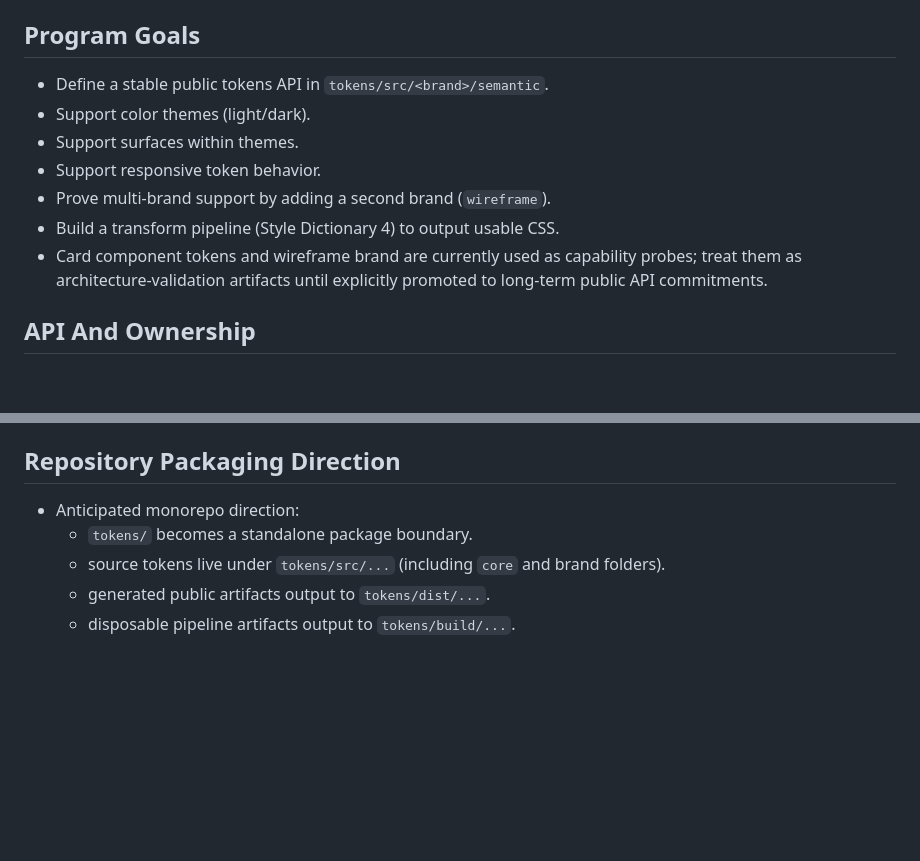
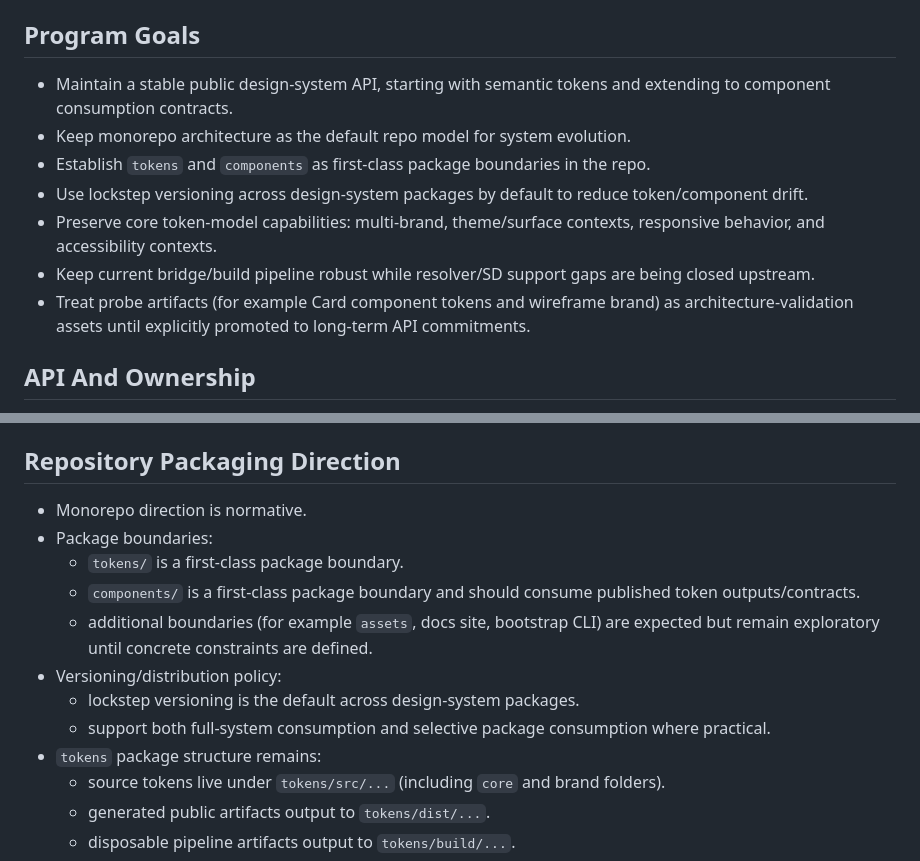
Before and after one commit to measuredco/calibrate, a Markdown page: docs/CONSTRAINTS.md, 2 parts joined by grey strips. Rendered like a GitHub page; blank space fills up the shorter version.

Commit message:
docs: update roadmap and architecture constraints

```diff
--- a/docs/CONSTRAINTS.md
+++ b/docs/CONSTRAINTS.md
@@ -8,13 +8,13 @@ Resolver adapter details live in `tokens/scripts/README.md`.
 
 ## Program Goals
 
-- Define a stable public tokens API in `tokens/src/<brand>/semantic`.
-- Support color themes (light/dark).
-- Support surfaces within themes.
-- Support responsive token behavior.
-- Prove multi-brand support by adding a second brand (`wireframe`).
-- Build a transform pipeline (Style Dictionary 4) to output usable CSS.
-- Card component tokens and wireframe brand are currently used as capability probes; treat them as architecture-validation artifacts until explicitly promoted to long-term public API commitments.
+- Maintain a stable public design-system API, starting with semantic tokens and extending to component consumption contracts.
+- Keep monorepo architecture as the default repo model for system evolution.
+- Establish `tokens` and `components` as first-class package boundaries in the repo.
+- Use lockstep versioning across design-system packages by default to reduce token/component drift.
+- Preserve core token-model capabilities: multi-brand, theme/surface contexts, responsive behavior, and accessibility contexts.
+- Keep current bridge/build pipeline robust while resolver/SD support gaps are being closed upstream.
+- Treat probe artifacts (for example Card component tokens and wireframe brand) as architecture-validation assets until explicitly promoted to long-term API commitments.
 
 ## API And Ownership
 
@@ -51,8 +51,15 @@ Resolver adapter details live in `tokens/scripts/README.md`.
 
 ## Repository Packaging Direction
 
-- Anticipated monorepo direction:
-  - `tokens/` becomes a standalone package boundary.
+- Monorepo direction is normative.
+- Package boundaries:
+  - `tokens/` is a first-class package boundary.
+  - `components/` is a first-class package boundary and should consume published token outputs/contracts.
+  - additional boundaries (for example `assets`, docs site, bootstrap CLI) are expected but remain exploratory until concrete constraints are defined.
+- Versioning/distribution policy:
+  - lockstep versioning is the default across design-system packages.
+  - support both full-system consumption and selective package consumption where practical.
+- `tokens` package structure remains:
   - source tokens live under `tokens/src/...` (including `core` and brand folders).
   - generated public artifacts output to `tokens/dist/...`.
   - disposable pipeline artifacts output to `tokens/build/...`.
```
Also changed, not shown: docs/PLANNING.md (+57 -32 lines).
